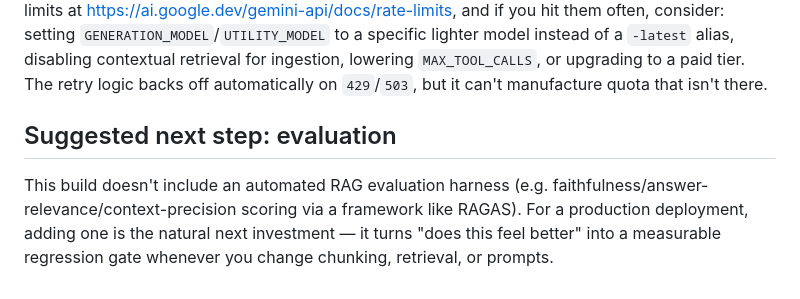
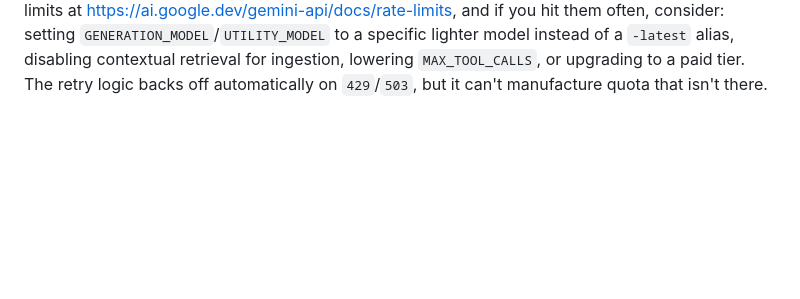
Before and after one commit to rittesh3rdact/DomainRAG, a Markdown page: README.md, the part around the change. Rendered like a GitHub page; blank space fills up the shorter version.

Commit message:
Remove evaluation section from README
Removed suggested next step for evaluation from README.

```diff
--- a/README.md
+++ b/README.md
@@ -170,11 +170,3 @@ lighter model instead of a `-latest` alias, disabling contextual retrieval
 for ingestion, lowering `MAX_TOOL_CALLS`, or upgrading to a paid tier. The
 retry logic backs off automatically on `429`/`503`, but it can't manufacture
 quota that isn't there.
-
-## Suggested next step: evaluation
-
-This build doesn't include an automated RAG evaluation harness (e.g.
-faithfulness/answer-relevance/context-precision scoring via a framework
-like RAGAS). For a production deployment, adding one is the natural next
-investment — it turns "does this feel better" into a measurable regression
-gate whenever you change chunking, retrieval, or prompts.
```
